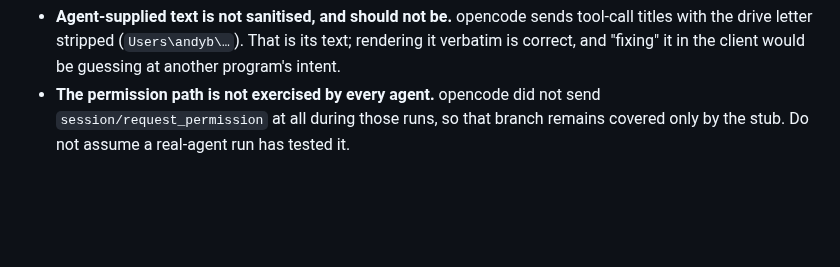
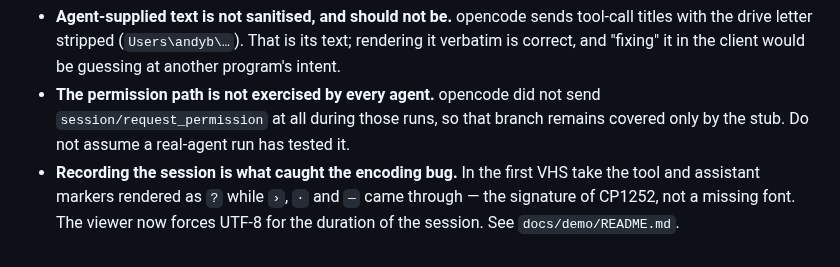
Before and after one commit to standardbeagle/ps-agent, a Markdown page: docs/specs/acp-client.md, the part around the change. GitHub-like rendering; blank space fills up the shorter version.

```diff
--- a/docs/specs/acp-client.md
+++ b/docs/specs/acp-client.md
@@ -149,3 +149,7 @@ Two things that run showed, both worth keeping in mind:
 - **The permission path is not exercised by every agent.** opencode did not send
   `session/request_permission` at all during those runs, so that branch remains covered only by the
   stub. Do not assume a real-agent run has tested it.
+- **Recording the session is what caught the encoding bug.** In the first VHS take the tool and
+  assistant markers rendered as `?` while `›`, `·` and `—` came through — the signature of CP1252,
+  not a missing font. The viewer now forces UTF-8 for the duration of the session. See
+  `docs/demo/README.md`.
```
Also changed, not shown: CLAUDE.md (+4 -0 lines), README.md (+6 -0 lines), docs/demo/README.md (added, +55 -0 lines), docs/demo/ps-agent-acp.gif (added), docs/demo/ps-agent-acp_t58.png (added), 9 other files.
